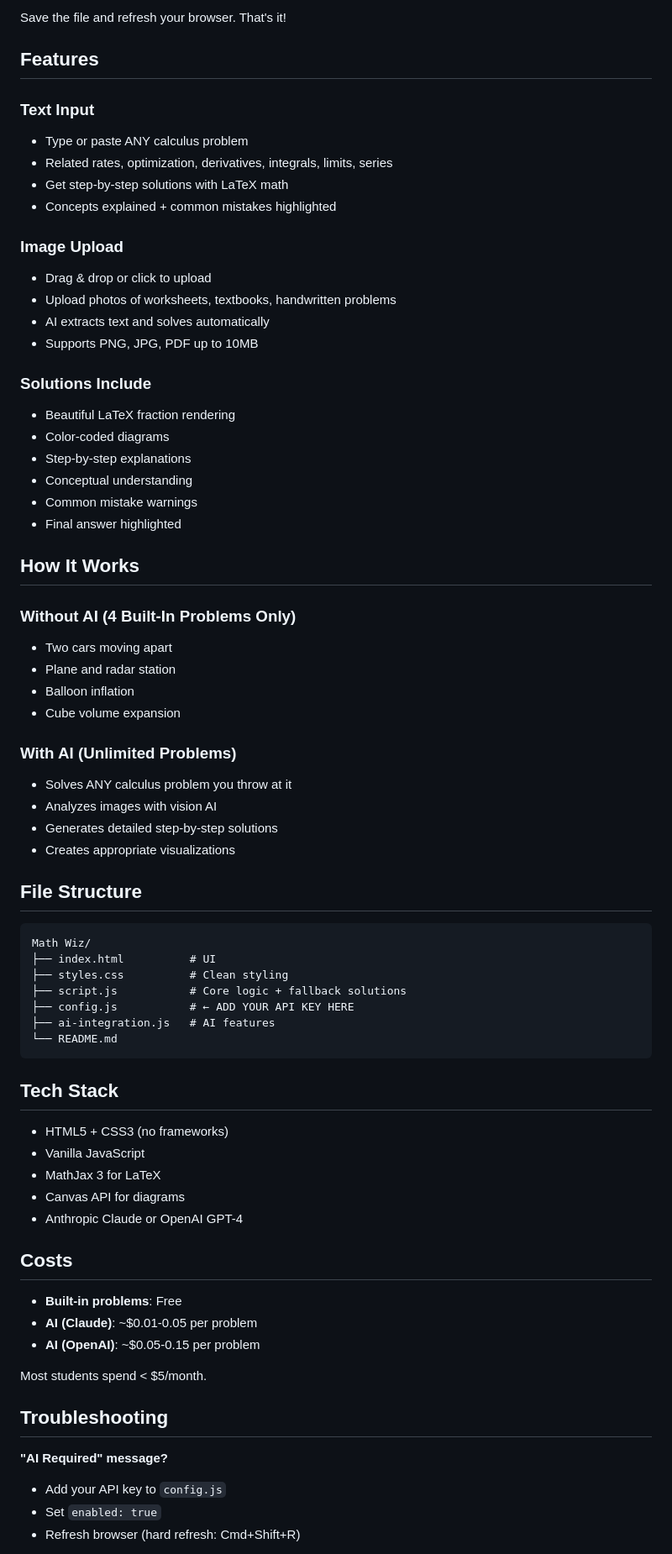
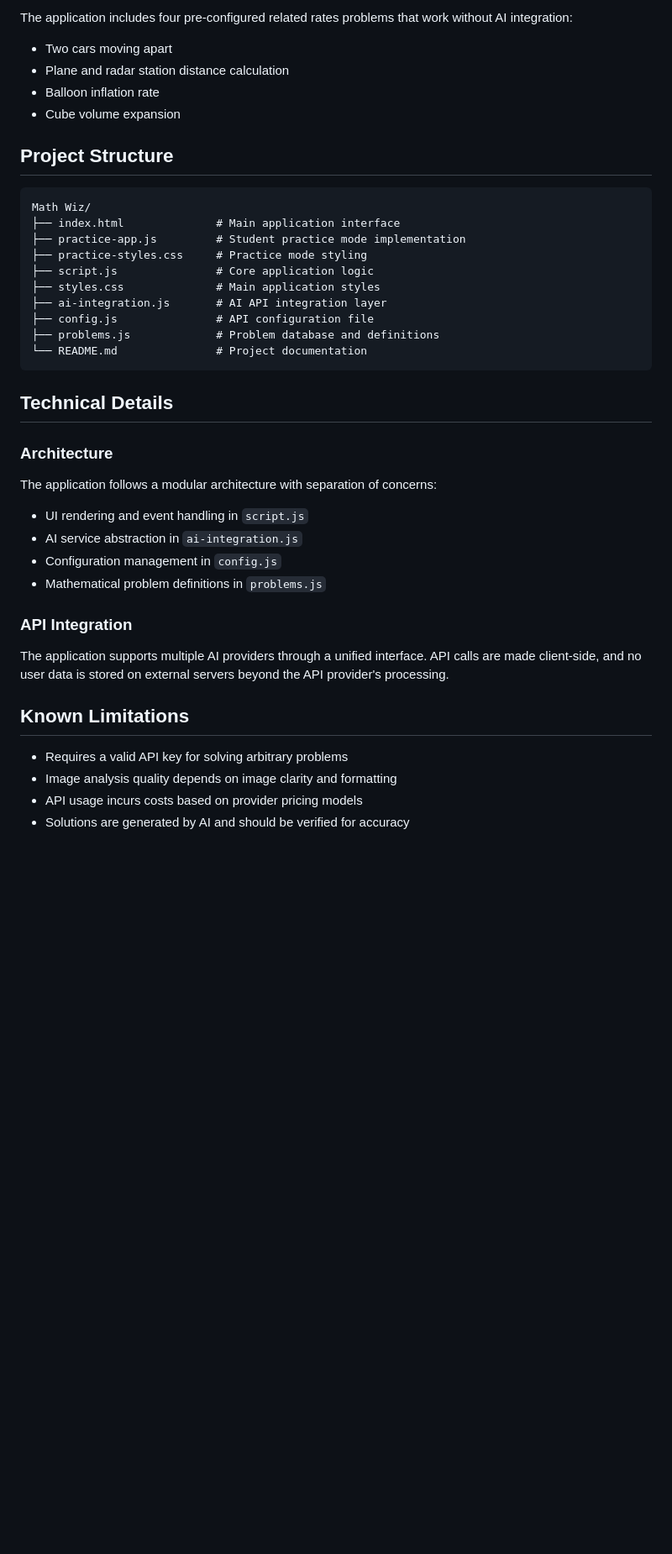
Before and after one commit to nwrenn27-sketch/Math-Wiz, a Markdown page: README.md, the part around one of its changes. Shown at 84% size. GitHub-like rendering; blank space fills up the shorter version.

````diff
--- a/README.md
+++ b/README.md
@@ -45,73 +80,42 @@ const CONFIG = {
-Save the file and refresh your browser. That's it!
-
-## Features
-
-### Text Input
-- Type or paste ANY calculus problem
-- Related rates, optimization, derivatives, integrals, limits, series
-- Get step-by-step solutions with LaTeX math
-- Concepts explained + common mistakes highlighted
-
-### Image Upload
-- Drag & drop or click to upload
-- Upload photos of worksheets, textbooks, handwritten problems
-- AI extracts text and solves automatically
-- Supports PNG, JPG, PDF up to 10MB
-
-### Solutions Include
-- Beautiful LaTeX fraction rendering
-- Color-coded diagrams
-- Step-by-step explanations
-- Conceptual understanding
-- Common mistake warnings
-- Final answer highlighted
-
-## How It Works
-
-### Without AI (4 Built-In Problems Only)
+The application includes four pre-configured related rates problems that work without AI integration:
 - Two cars moving apart
-- Plane and radar station
-- Balloon inflation
+- Plane and radar station distance calculation
+- Balloon inflation rate
 - Cube volume expansion
 
-### With AI (Unlimited Problems)
-- Solves ANY calculus problem you throw at it
-- Analyzes images with vision AI
-- Generates detailed step-by-step solutions
-- Creates appropriate visualizations
-
-## File Structure
+## Project Structure
 
 ```
 Math Wiz/
-├── index.html          # UI
-├── styles.css          # Clean styling
-├── script.js           # Core logic + fallback solutions
-├── config.js           # ← ADD YOUR API KEY HERE
-├── ai-integration.js   # AI features
-└── README.md
+├── index.html              # Main application interface
+├── practice-app.js         # Student practice mode implementation
+├── practice-styles.css     # Practice mode styling
+├── script.js               # Core application logic
+├── styles.css              # Main application styles
+├── ai-integration.js       # AI API integration layer
+├── config.js               # API configuration file
+├── problems.js             # Problem database and definitions
+└── README.md               # Project documentation
 ```
 
-## Tech Stack
+## Technical Details
 
-- HTML5 + CSS3 (no frameworks)
-- Vanilla JavaScript
-- MathJax 3 for LaTeX
-- Canvas API for diagrams
-- Anthropic Claude or OpenAI GPT-4
+### Architecture
 
-## Costs
+The application follows a modular architecture with separation of concerns:
+- UI rendering and event handling in `script.js`
+- AI service abstraction in `ai-integration.js`
+- Configuration management in `config.js`
+- Mathematical problem definitions in `problems.js`
 
-- **Built-in problems**: Free
-- **AI (Claude)**: ~$0.01-0.05 per problem
-- **AI (OpenAI)**: ~$0.05-0.15 per problem
+### API Integration
 
-Most students spend < $5/month.
+The application supports multiple AI providers through a unified interface. API calls are made client-side, and no user data is stored on external servers beyond the API provider's processing.
 
-## Troubleshooting
+## Known Limitations
 
-**"AI Required" message?**
-- Add your API key to `config.js`
-- Set `enabled: true`
-- Refresh browser (hard refresh: Cmd+Shift+R)
+- Requires a valid API key for solving arbitrary problems
+- Image analysis quality depends on image clarity and formatting
+- API usage incurs costs based on provider pricing models
+- Solutions are generated by AI and should be verified for accuracy
 
````
Also changed, not shown: other parts of README.md (+73 -46 lines).
